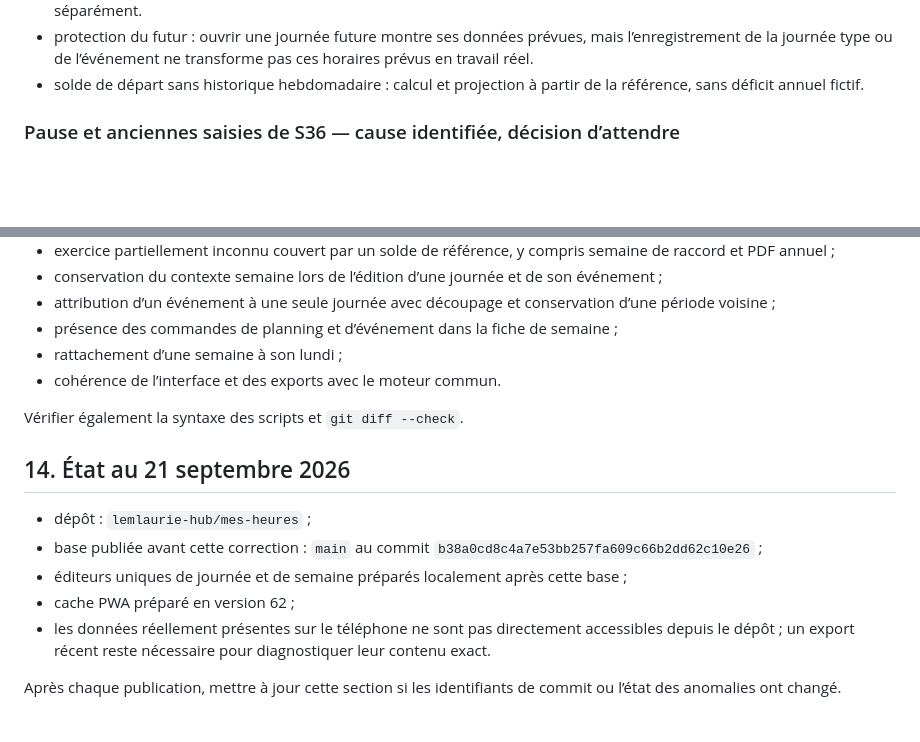
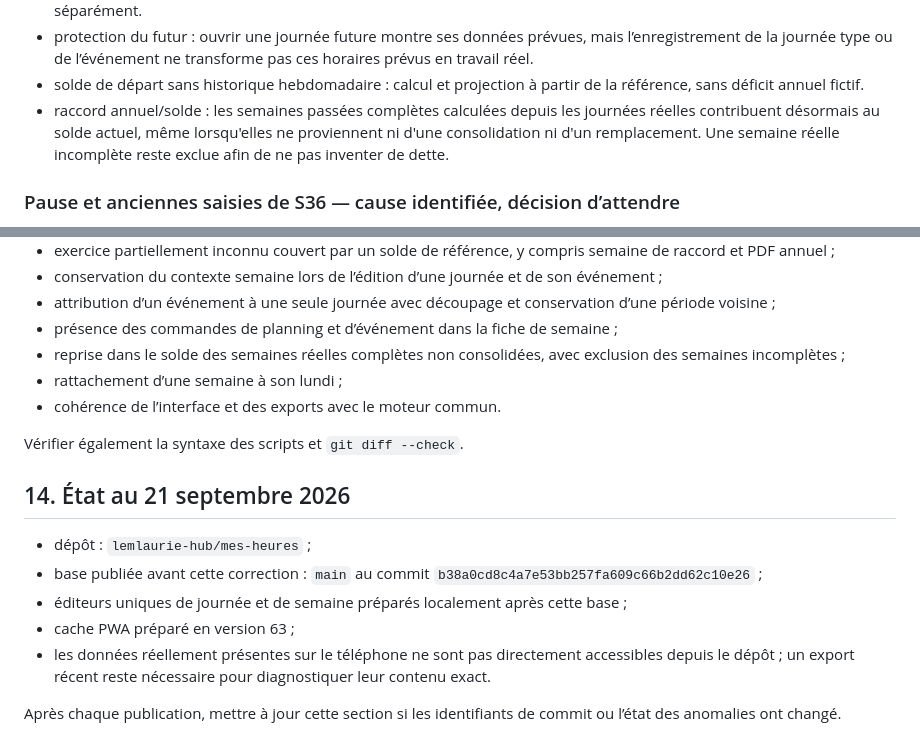
Before and after one commit to lemlaurie-hub/mes-heures, a Markdown page: README_LEON.md, 2 parts joined by grey strips. Rendered like a GitHub page; blank space fills up the shorter version.

Commit message:
Include completed actual weeks in balance

```diff
--- a/README_LEON.md
+++ b/README_LEON.md
@@ -278,6 +278,7 @@ Accès direct depuis l’écran du téléphone, navigation basse, gros boutons,
 - édition hebdomadaire : la fiche d’une semaine permet à nouveau d’attribuer un planning et un événement. Depuis cette fiche, la portée par défaut est toute la semaine, du lundi au dimanche. La modification d’une journée reste accessible séparément.
 - protection du futur : ouvrir une journée future montre ses données prévues, mais l’enregistrement de la journée type ou de l’événement ne transforme pas ces horaires prévus en travail réel.
 - solde de départ sans historique hebdomadaire : calcul et projection à partir de la référence, sans déficit annuel fictif.
+- raccord annuel/solde : les semaines passées complètes calculées depuis les journées réelles contribuent désormais au solde actuel, même lorsqu'elles ne proviennent ni d'une consolidation ni d'un remplacement. Une semaine réelle incomplète reste exclue afin de ne pas inventer de dette.
 
 ### Pause et anciennes saisies de S36 — cause identifiée, décision d’attendre
 
@@ -314,6 +315,7 @@ Les tests couvrent actuellement :
 - conservation du contexte semaine lors de l’édition d’une journée et de son événement ;
 - attribution d’un événement à une seule journée avec découpage et conservation d’une période voisine ;
 - présence des commandes de planning et d’événement dans la fiche de semaine ;
+- reprise dans le solde des semaines réelles complètes non consolidées, avec exclusion des semaines incomplètes ;
 - rattachement d’une semaine à son lundi ;
 - cohérence de l’interface et des exports avec le moteur commun.
 
@@ -324,7 +326,7 @@ Vérifier également la syntaxe des scripts et `git diff --check`.
 - dépôt : `lemlaurie-hub/mes-heures` ;
 - base publiée avant cette correction : `main` au commit `b38a0cd8c4a7e53bb257fa609c66b2dd62c10e26` ;
 - éditeurs uniques de journée et de semaine préparés localement après cette base ;
-- cache PWA préparé en version 62 ;
+- cache PWA préparé en version 63 ;
 - les données réellement présentes sur le téléphone ne sont pas directement accessibles depuis le dépôt ; un export récent reste nécessaire pour diagnostiquer leur contenu exact.
 
 Après chaque publication, mettre à jour cette section si les identifiants de commit ou l’état des anomalies ont changé.
```
